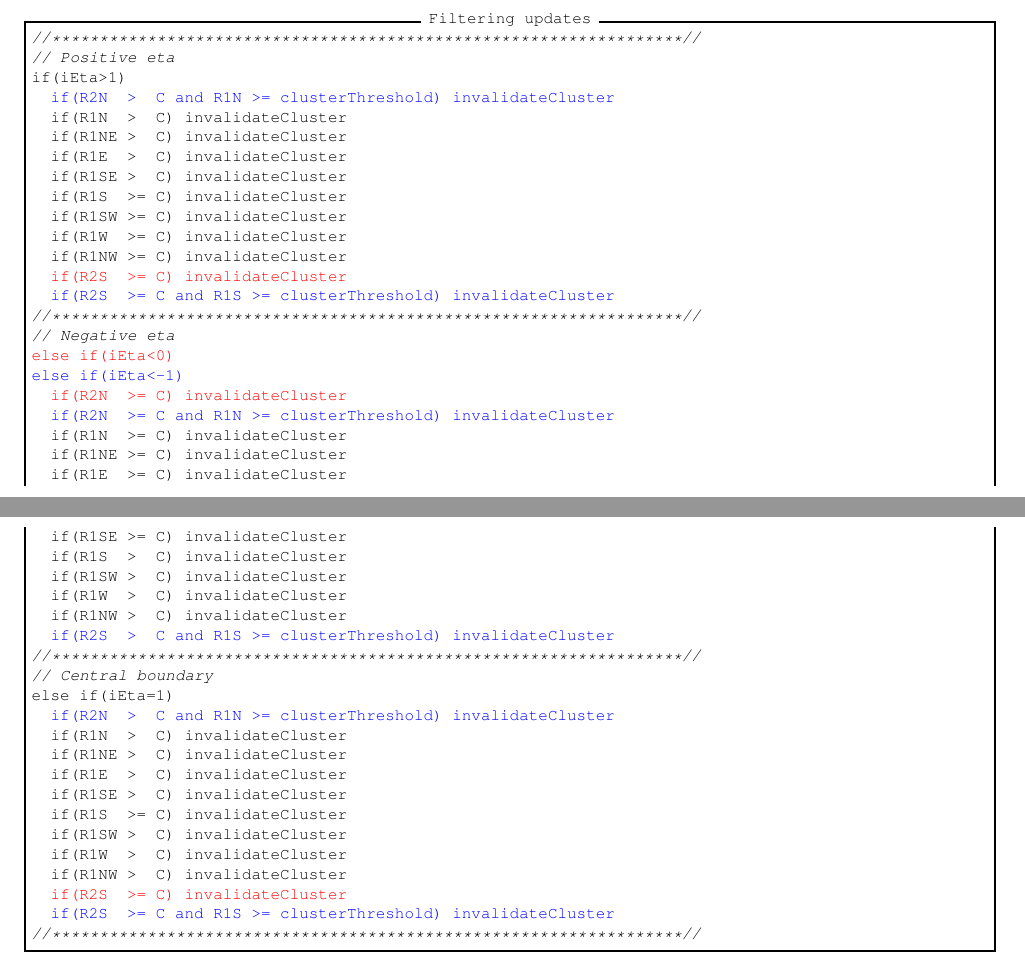
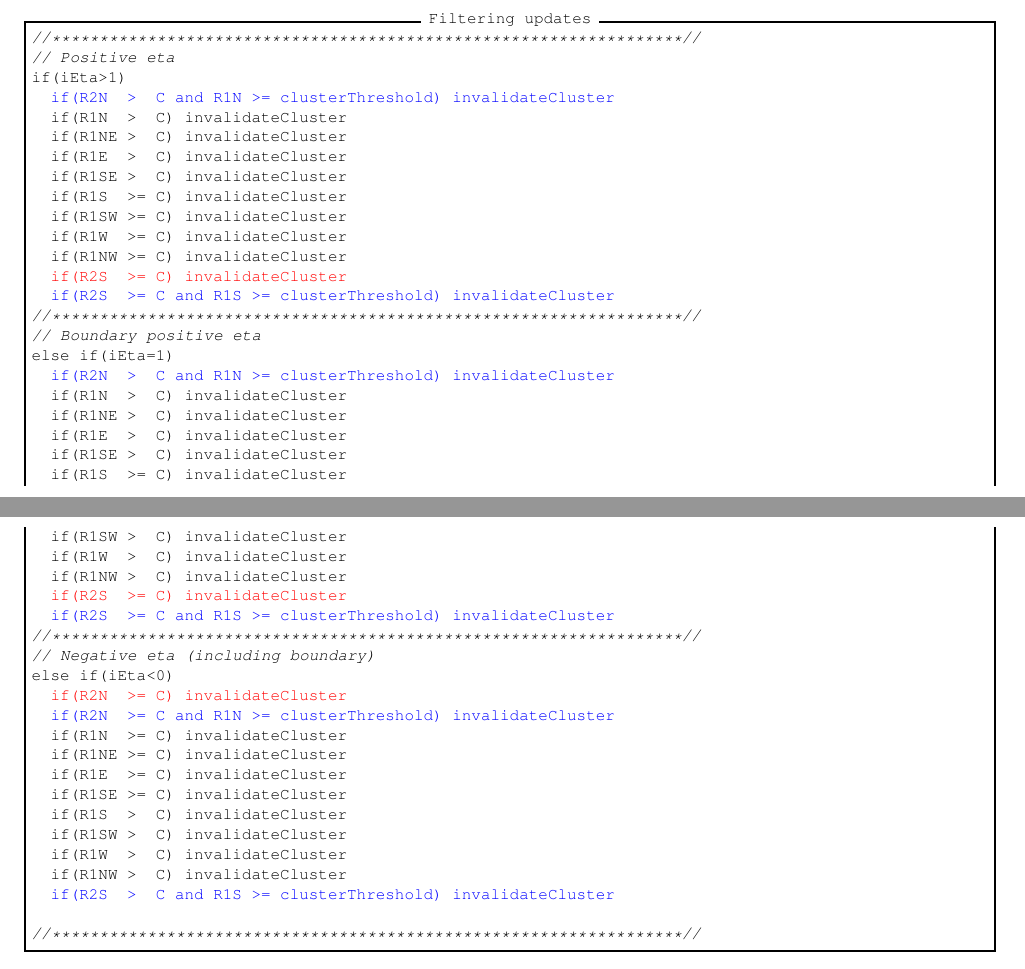
Before and after one commit to jbsauvan/Stage2-Firmware-Modifications, a LaTeX document (module_modifications_May2015.tex): two parts of pages 2 and 3 of 9, joined at a grey line, cut so that both start at the same text. Compiled offline with pdfLaTeX.

Commit message:
Fix negative eta condition

```diff
--- a/module_modifications_May2015.tex
+++ b/module_modifications_May2015.tex
@@ -100,22 +100,7 @@ if(iEta>1)
   \textcolor{red}{if(R2S  >= C) invalidateCluster}
   \textcolor{blue}{if(R2S  >= C and R1S >= clusterThreshold) invalidateCluster}
 \textit{//******************************************************************//}
-\textit{// Negative eta}
-\textcolor{red}{else if(iEta<0)}
-\textcolor{blue}{else if(iEta<-1)}
-  \textcolor{red}{if(R2N  >= C) invalidateCluster}
-  \textcolor{blue}{if(R2N  >= C and R1N >= clusterThreshold) invalidateCluster}
-  if(R1N  >= C) invalidateCluster
-  if(R1NE >= C) invalidateCluster
-  if(R1E  >= C) invalidateCluster
-  if(R1SE >= C) invalidateCluster
-  if(R1S  >  C) invalidateCluster
-  if(R1SW >  C) invalidateCluster
-  if(R1W  >  C) invalidateCluster
-  if(R1NW >  C) invalidateCluster
-  \textcolor{blue}{if(R2S  >  C and R1S >= clusterThreshold) invalidateCluster}
-\textit{//******************************************************************//}
-\textit{// Central boundary}
+\textit{// Boundary positive eta}
 else if(iEta=1)
   \textcolor{blue}{if(R2N  >  C and R1N >= clusterThreshold) invalidateCluster}
   if(R1N  >  C) invalidateCluster
@@ -128,6 +113,21 @@ else if(iEta=1)
   if(R1NW >  C) invalidateCluster
   \textcolor{red}{if(R2S  >= C) invalidateCluster}
   \textcolor{blue}{if(R2S  >= C and R1S >= clusterThreshold) invalidateCluster}
+\textit{//******************************************************************//}
+\textit{// Negative eta (including boundary)}
+else if(iEta<0)
+  \textcolor{red}{if(R2N  >= C) invalidateCluster}
+  \textcolor{blue}{if(R2N  >= C and R1N >= clusterThreshold) invalidateCluster}
+  if(R1N  >= C) invalidateCluster
+  if(R1NE >= C) invalidateCluster
+  if(R1E  >= C) invalidateCluster
+  if(R1SE >= C) invalidateCluster
+  if(R1S  >  C) invalidateCluster
+  if(R1SW >  C) invalidateCluster
+  if(R1W  >  C) invalidateCluster
+  if(R1NW >  C) invalidateCluster
+  \textcolor{blue}{if(R2S  >  C and R1S >= clusterThreshold) invalidateCluster}
+
 \textit{//******************************************************************//}
 \end{Verbatim}
 
```
Also changed, not shown: module_modifications_May2015.pdf, module_modifications_May2015.tex (2 more changed lines).
